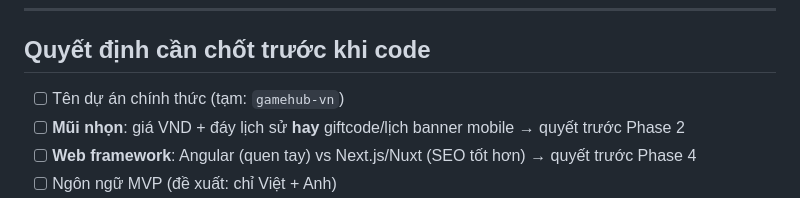
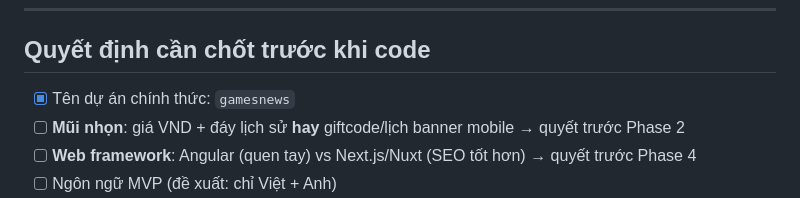
Before and after one commit to zerosoul90/gamesnews, a Markdown page: docs/PROGRESS.md, the part around the change. Rendered like a GitHub page.

```diff
--- a/docs/PROGRESS.md
+++ b/docs/PROGRESS.md
@@ -7,7 +7,7 @@
 
 ## Quyết định cần chốt trước khi code
 
-- [ ] Tên dự án chính thức (tạm: `gamehub-vn`)
+- [x] Tên dự án chính thức: `gamesnews`
 - [ ] **Mũi nhọn**: giá VND + đáy lịch sử **hay** giftcode/lịch banner mobile
       → quyết trước Phase 2
 - [ ] **Web framework**: Angular (quen tay) vs Next.js/Nuxt (SEO tốt hơn)
```
Also changed, not shown: docs/PLAN.md (+1 -1 lines).
